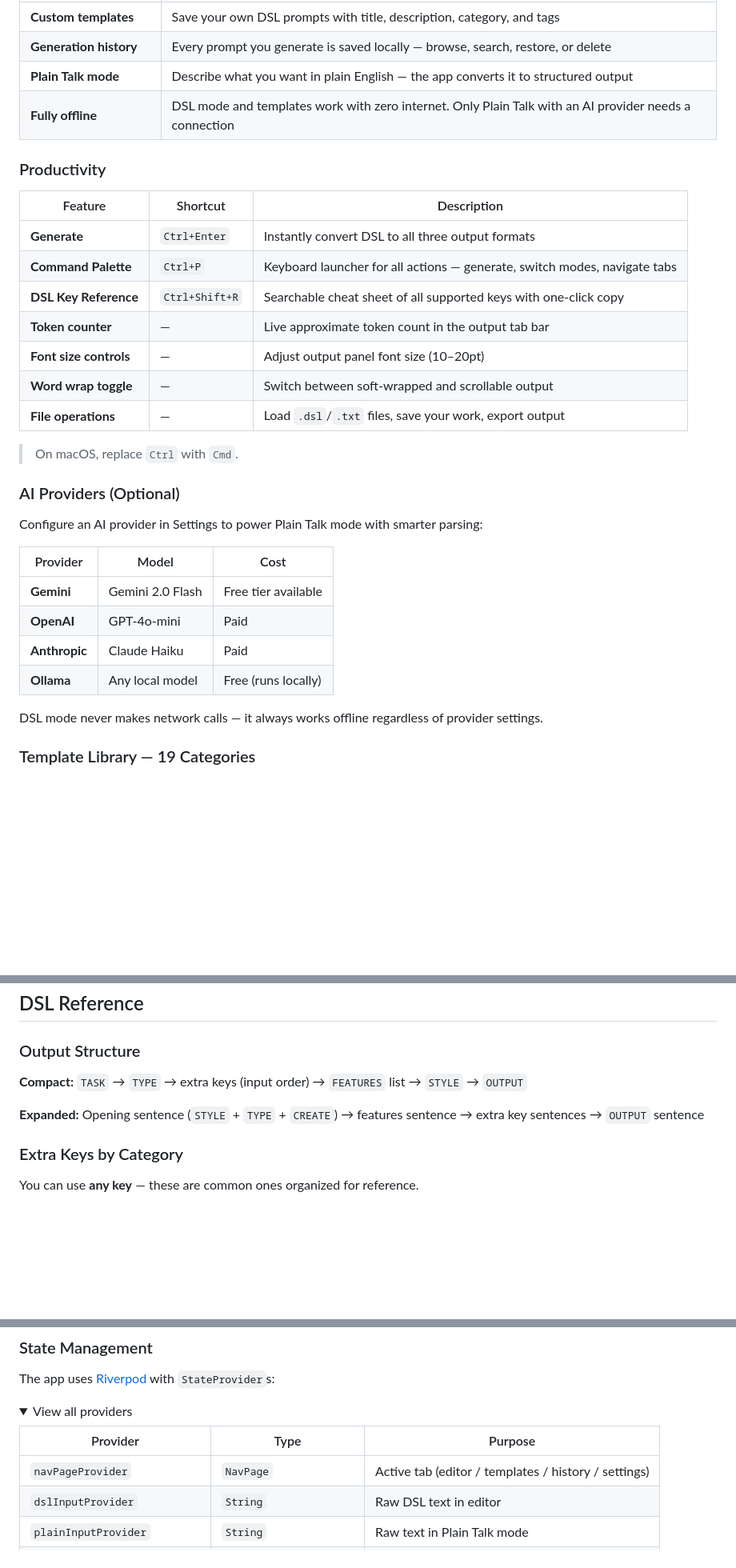
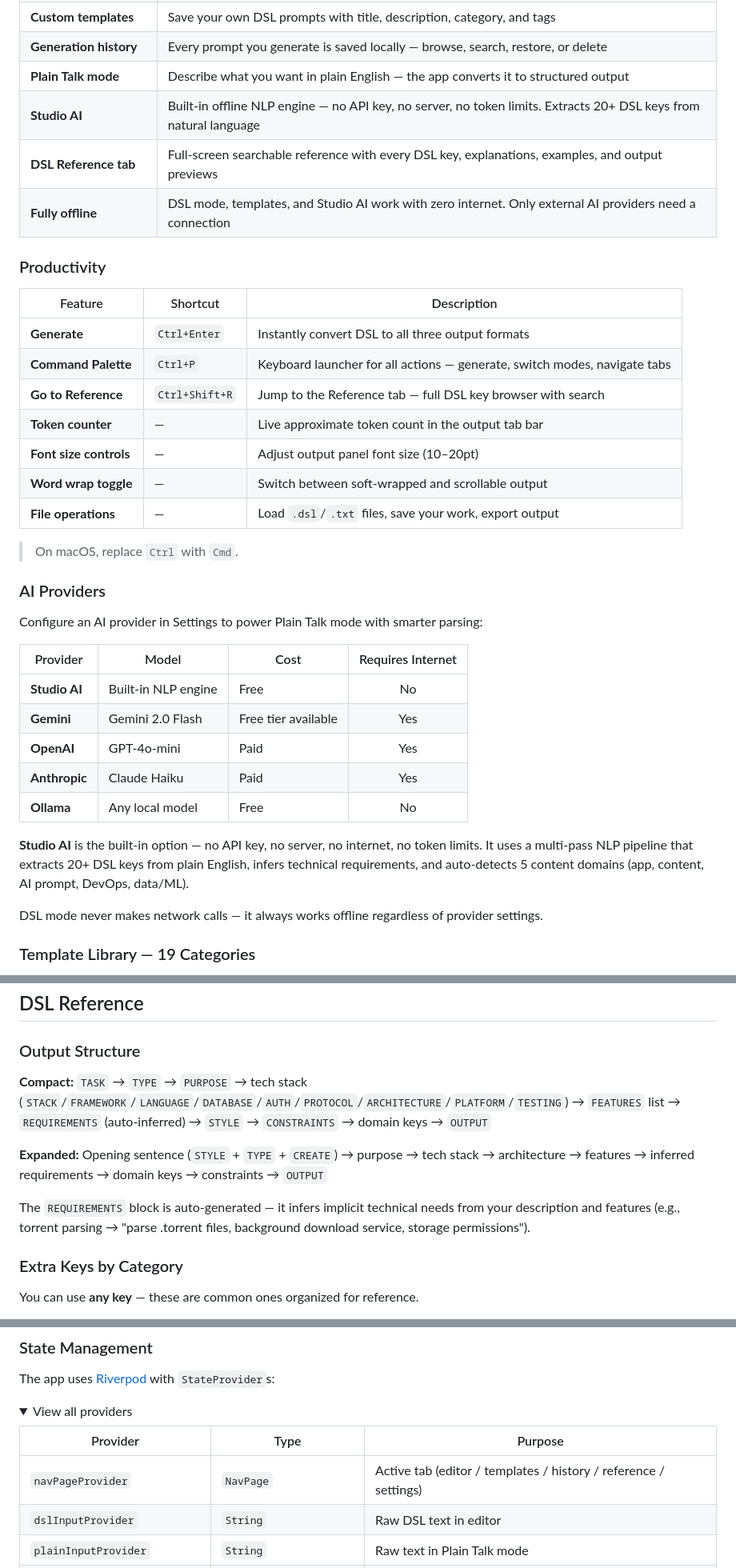
Before and after one commit to XxOtakuXx/DSL-Domain-Specific-Language, a Markdown page: README.md, 3 parts joined by grey strips. Shown at 80% size. GitHub-like rendering; folded sections open; blank space fills up the shorter version.

Commit message:
docs: update README for v1.5.0 — Studio AI, Reference tab, new output structure
- Add Studio AI to provider tables as first option (no key, offline, free)
- Add Reference tab and Studio AI to Features section
- Update output structure docs: TASK→TYPE→PURPOSE→tech stack→FEATURES→REQUIREMENTS→OUTPUT
- Update project structure: add studio_ai_provider.dart, reference_screen.dart
- Update NavPage provider to include reference
- Update Plain Talk and FAQ sections to reference Studio AI
- Update Command Palette table and provider setup guide

Co-Authored-By: Claude Opus 4.6 <noreply@anthropic.com>

```diff
--- a/README.md
+++ b/README.md
@@ -106,7 +106,9 @@ Each line in the editor follows a simple format: `KEY value`. That's the entire
 | **Custom templates** | Save your own DSL prompts with title, description, category, and tags |
 | **Generation history** | Every prompt you generate is saved locally — browse, search, restore, or delete |
 | **Plain Talk mode** | Describe what you want in plain English — the app converts it to structured output |
-| **Fully offline** | DSL mode and templates work with zero internet. Only Plain Talk with an AI provider needs a connection |
+| **Studio AI** | Built-in offline NLP engine — no API key, no server, no token limits. Extracts 20+ DSL keys from natural language |
+| **DSL Reference tab** | Full-screen searchable reference with every DSL key, explanations, examples, and output previews |
+| **Fully offline** | DSL mode, templates, and Studio AI work with zero internet. Only external AI providers need a connection |
 
 ### Productivity
 
@@ -114,7 +116,7 @@ Each line in the editor follows a simple format: `KEY value`. That's the entire
 |---------|----------|-------------|
 | **Generate** | `Ctrl+Enter` | Instantly convert DSL to all three output formats |
 | **Command Palette** | `Ctrl+P` | Keyboard launcher for all actions — generate, switch modes, navigate tabs |
-| **DSL Key Reference** | `Ctrl+Shift+R` | Searchable cheat sheet of all supported keys with one-click copy |
+| **Go to Reference** | `Ctrl+Shift+R` | Jump to the Reference tab — full DSL key browser with search |
 | **Token counter** | — | Live approximate token count in the output tab bar |
 | **Font size controls** | — | Adjust output panel font size (10–20pt) |
 | **Word wrap toggle** | — | Switch between soft-wrapped and scrollable output |
@@ -122,16 +124,19 @@ Each line in the editor follows a simple format: `KEY value`. That's the entire
 
 > On macOS, replace `Ctrl` with `Cmd`.
 
-### AI Providers (Optional)
+### AI Providers
 
 Configure an AI provider in Settings to power Plain Talk mode with smarter parsing:
 
-| Provider | Model | Cost |
-|----------|-------|------|
-| **Gemini** | Gemini 2.0 Flash | Free tier available |
-| **OpenAI** | GPT-4o-mini | Paid |
-| **Anthropic** | Claude Haiku | Paid |
-| **Ollama** | Any local model | Free (runs locally) |
+| Provider | Model | Cost | Requires Internet |
+|----------|-------|------|:-----------------:|
+| **Studio AI** | Built-in NLP engine | Free | No |
+| **Gemini** | Gemini 2.0 Flash | Free tier available | Yes |
+| **OpenAI** | GPT-4o-mini | Paid | Yes |
+| **Anthropic** | Claude Haiku | Paid | Yes |
+| **Ollama** | Any local model | Free | No |
+
+**Studio AI** is the built-in option — no API key, no server, no internet, no token limits. It uses a multi-pass NLP pipeline that extracts 20+ DSL keys from plain English, infers technical requirements, and auto-detects 5 content domains (app, content, AI prompt, DevOps, data/ML).
 
 DSL mode never makes network calls — it always works offline regardless of provider settings.
 
@@ -311,9 +317,11 @@ Your key is stored locally and never leaves your machine.
 
 ### Output Structure
 
-**Compact:** `TASK` → `TYPE` → extra keys (input order) → `FEATURES` list → `STYLE` → `OUTPUT`
+**Compact:** `TASK` → `TYPE` → `PURPOSE` → tech stack (`STACK`/`FRAMEWORK`/`LANGUAGE`/`DATABASE`/`AUTH`/`PROTOCOL`/`ARCHITECTURE`/`PLATFORM`/`TESTING`) → `FEATURES` list → `REQUIREMENTS` (auto-inferred) → `STYLE` → `CONSTRAINTS` → domain keys → `OUTPUT`
 
-**Expanded:** Opening sentence (`STYLE` + `TYPE` + `CREATE`) → features sentence → extra key sentences → `OUTPUT` sentence
+**Expanded:** Opening sentence (`STYLE` + `TYPE` + `CREATE`) → purpose → tech stack → architecture → features → inferred requirements → domain keys → constraints → `OUTPUT`
+
+The `REQUIREMENTS` block is auto-generated — it infers implicit technical needs from your description and features (e.g., torrent parsing → "parse .torrent files, background download service, storage permissions").
 
 ### Extra Keys by Category
 
@@ -617,7 +627,7 @@ The app uses [Riverpod](https://riverpod.dev/) with `StateProvider`s:
 
 | Provider | Type | Purpose |
 |----------|------|---------|
-| `navPageProvider` | `NavPage` | Active tab (editor / templates / history / settings) |
+| `navPageProvider` | `NavPage` | Active tab (editor / templates / history / reference / settings) |
 | `dslInputProvider` | `String` | Raw DSL text in editor |
 | `plainInputProvider` | `String` | Raw text in Plain Talk mode |
 | `inputModeProvider` | `InputMode` | DSL vs Plain Talk |
```
Also changed, not shown: other parts of README.md (+7 -4 lines).
